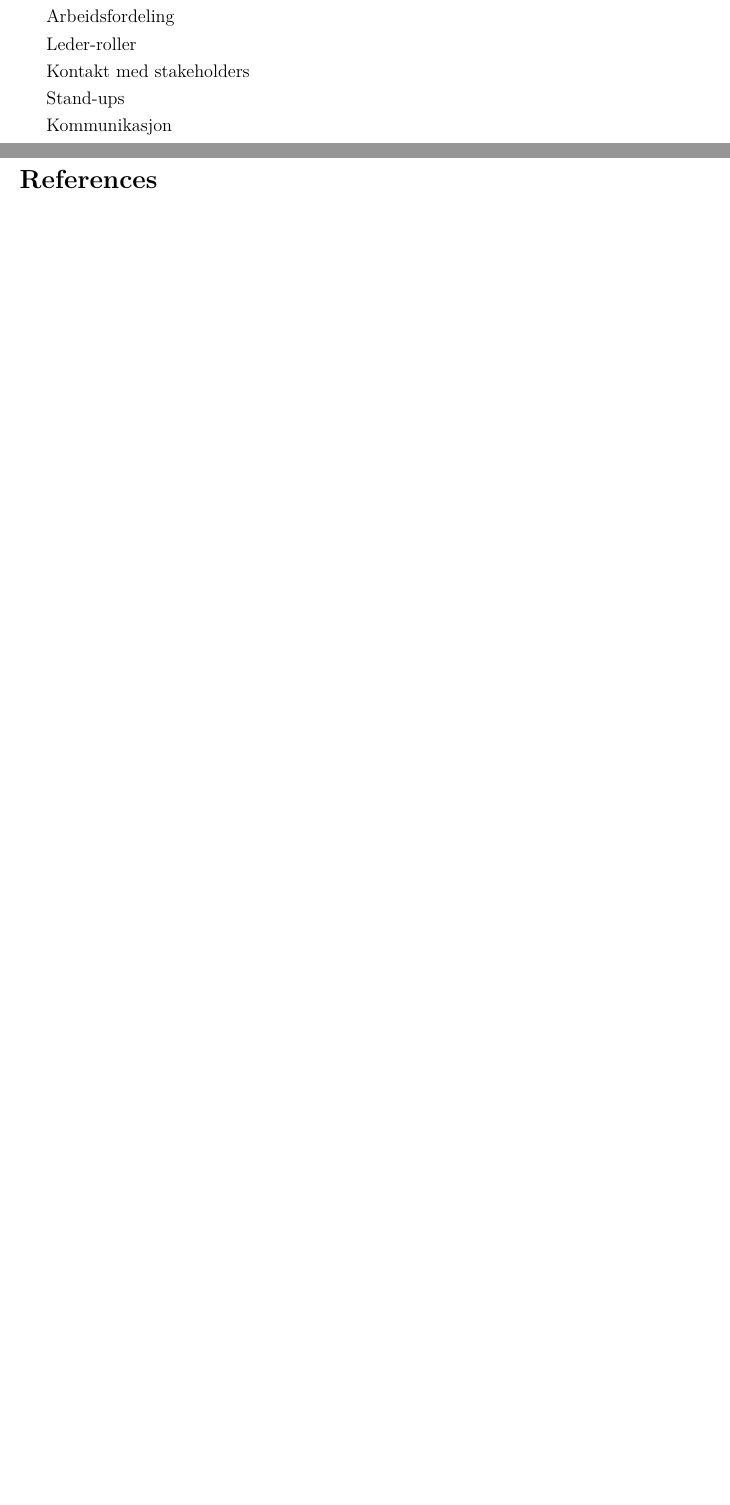
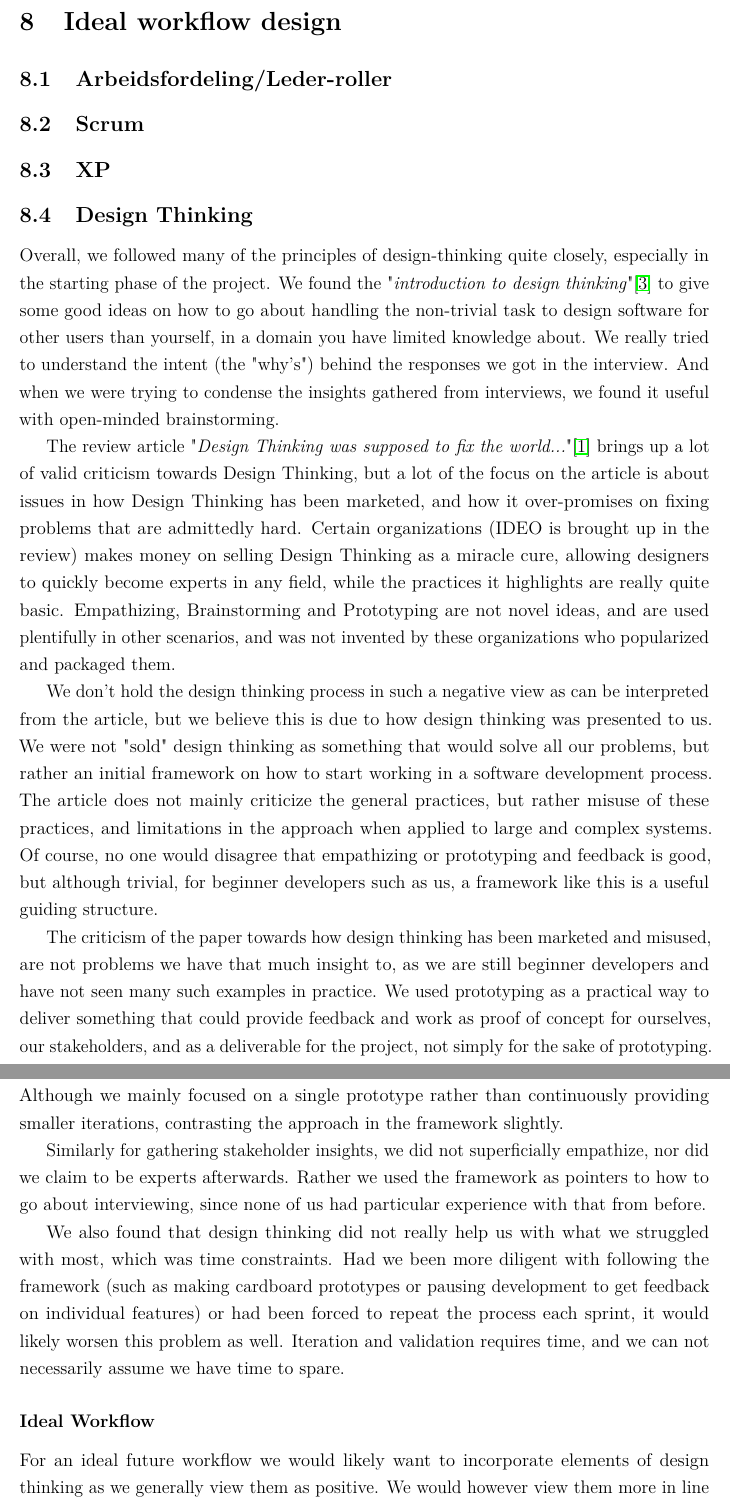
Before and after one commit to Draggard11/DAT251--placeholder-, a LaTeX document (Raport/main.tex, which reads Raport/Ideal.tex): two parts of pages 39 and 40 of 45 before the commit and two parts of pages 39 and 40 of 46 after it, joined at a grey line, cut at the place of the change, the shorter picture padded with empty space. Compiled offline with pdfLaTeX.

Commit message:
Update Ideal.tex

```diff
--- a/Raport/Ideal.tex
+++ b/Raport/Ideal.tex
@@ -1,9 +1,28 @@
-Arbeidsfordeling
+\section{Ideal workflow design}
 
-Leder-roller
+% TODO : Tenker naturlig struktur på dette kan være å gruppere inn i seksjoner, så skrive reflections på hva vi har gjort og opplevd, og hva vi tenker ville vært ideelt - per seksjon. Til slutt kan vi ha en oppsummering av en ideal workflow basert på disse seksjonene
 
-Kontakt med stakeholders
+\subsection{Arbeidsfordeling/Leder-roller}
 
-Stand-ups
 
-Kommunikasjon
+\subsection{Scrum}
+% Gruppekontakt, Standups, Kommunikasjon og kommunikasjonskanaler
+
+\subsection{XP}
+% TDD, Pair programming (kanskje ikke disse hvis det blir veldig gjentagende)
+
+\subsection{Design Thinking}
+Overall, we followed many of the principles of design-thinking quite closely, especially in the starting phase of the project. We found the "\textit{introduction to design thinking}"\cite{DesignThinking} to give some good ideas on how to go about handling the non-trivial task to design software for other users than yourself, in a domain you have limited knowledge about. We really tried to understand the intent (the "why's") behind the responses we got in the interview. And when we were trying to condense the insights gathered from interviews, we found it useful with open-minded brainstorming.
+
+The review article "\textit{Design Thinking was supposed to fix the world...}"\cite{fix_the_world} brings up a lot of valid criticism towards Design Thinking, but a lot of the focus on the article is about issues in how Design Thinking has been marketed, and how it over-promises on fixing problems that are admittedly hard. Certain organizations (IDEO is brought up in the review) makes money on selling Design Thinking as a miracle cure, allowing designers to quickly become experts in any field, while the practices it highlights are really quite basic. Empathizing, Brainstorming and Prototyping are not novel ideas, and are used plentifully in other scenarios, and was not invented by these organizations who popularized and packaged them.
+
+We don't hold the design thinking process in such a negative view as can be interpreted from the article, but we believe this is due to how design thinking was presented to us. We were not "sold" design thinking as something that would solve all our problems, but rather an initial framework on how to start working in a software development process. The article does not mainly criticize the general practices, but rather misuse of these practices, and limitations in the approach when applied to large and complex systems. Of course, no one would disagree that empathizing or prototyping and feedback is good, but although trivial, for beginner developers such as us, a framework like this is a useful guiding structure.
+
+The criticism of the paper towards how design thinking has been marketed and misused, are not problems we have that much insight to, as we are still beginner developers and have not seen many such examples in practice. We used prototyping as a practical way to deliver something that could provide feedback and work as proof of concept for ourselves, our stakeholders, and as a deliverable for the project, not simply for the sake of prototyping. Although we mainly focused on a single prototype rather than continuously providing smaller iterations, contrasting the approach in the framework slightly.
+
+Similarly for gathering stakeholder insights, we did not superficially empathize, nor did we claim to be experts afterwards. Rather we used the framework as pointers to how to go about interviewing, since none of us had particular experience with that from before.
+
+We also found that design thinking did not really help us with what we struggled with most, which was time constraints. Had we been more diligent with following the framework (such as making cardboard prototypes or pausing development to get feedback on individual features) or had been forced to repeat the process each sprint, it would likely worsen this problem as well. Iteration and validation requires time, and we can not necessarily assume we have time to spare.
+
+\subsubsection*{Ideal Workflow}
+For an ideal future workflow we would likely want to incorporate elements of design thinking as we generally view them as positive. We would however view them more in line in the same way we view pair-programming and test-driven development: As tools in a toolbox, rather than a rigid framework where every point must be followed exactly, as we think this would invite the issues highlighted in the review article.
```
